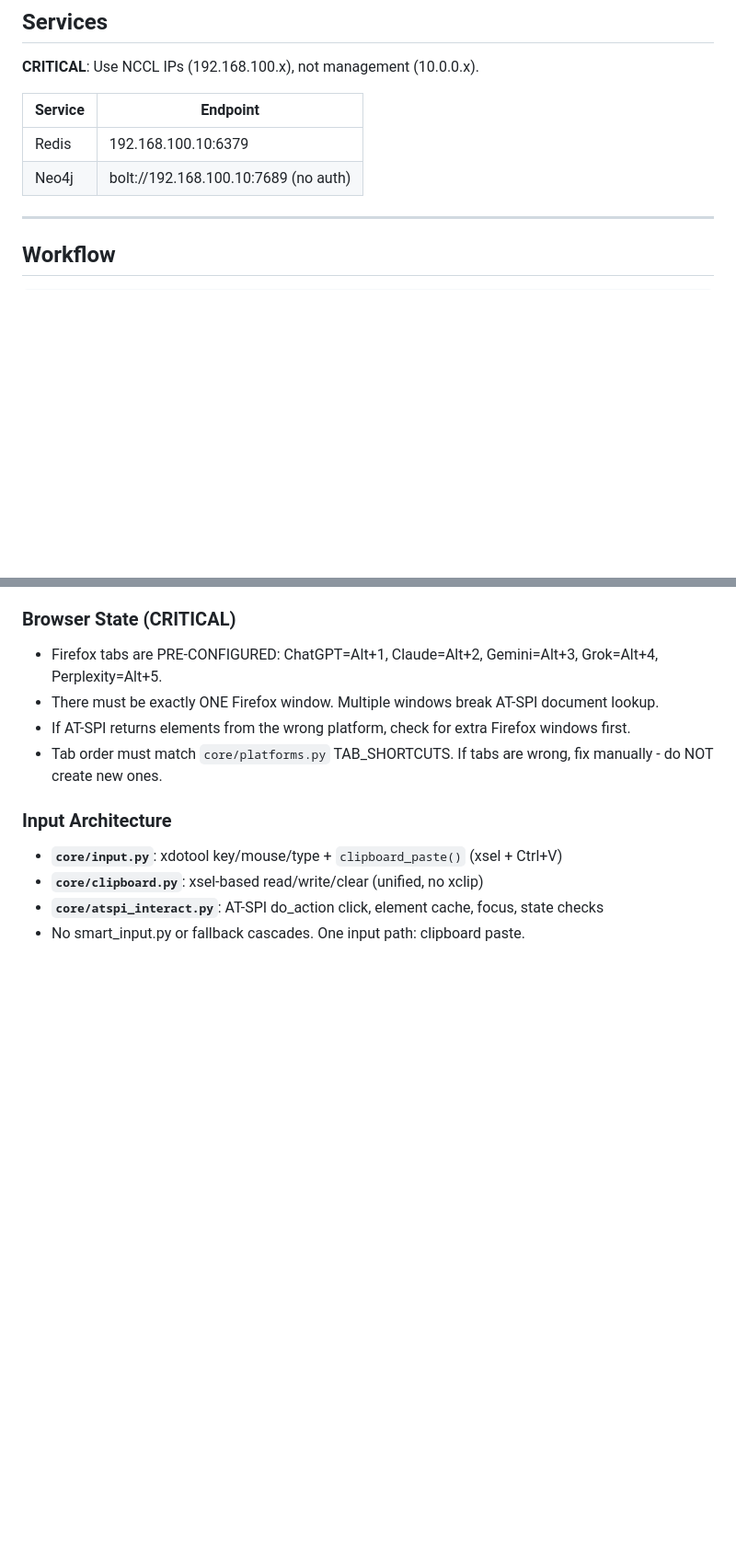
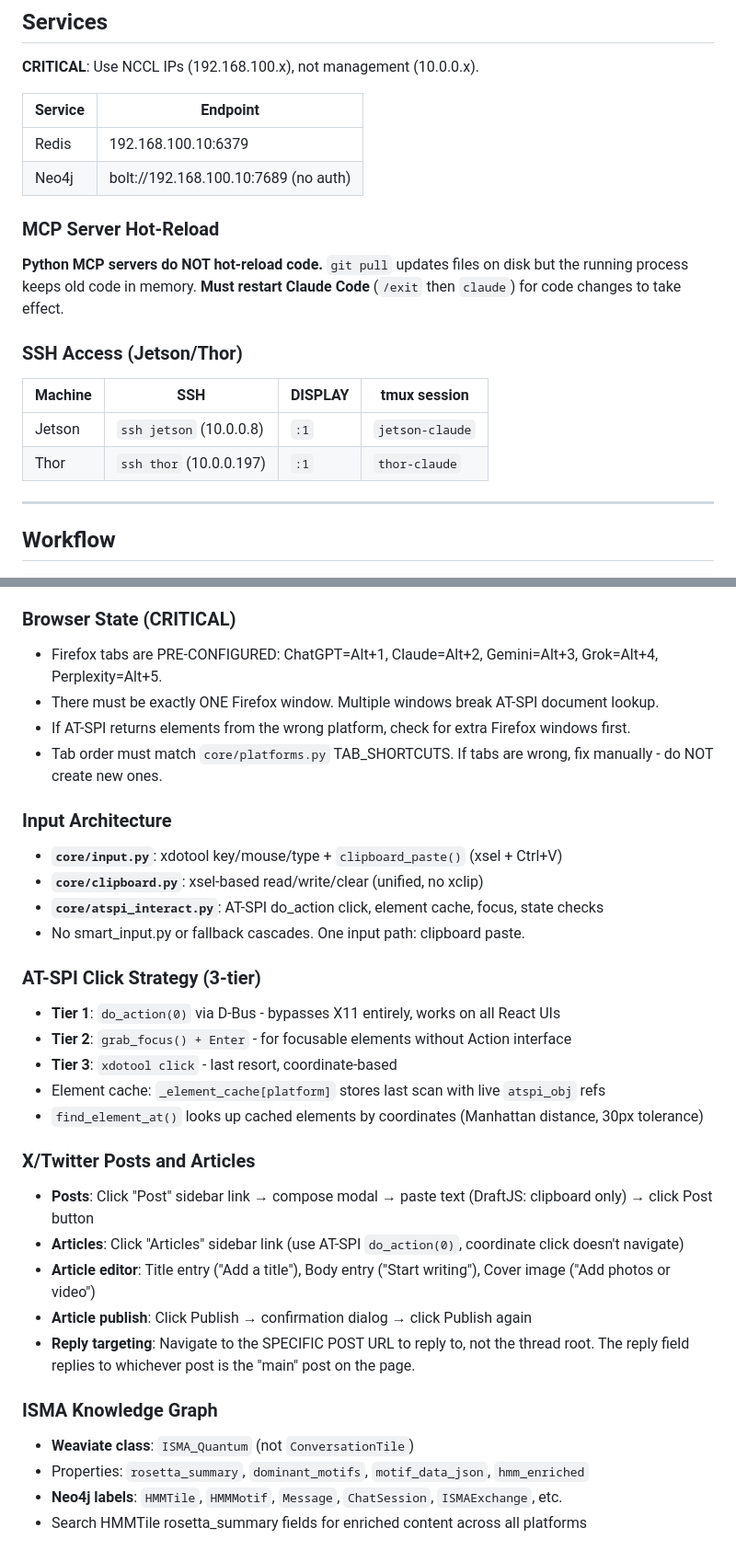
Before and after one commit to palios-taey/taeys-hands, a Markdown page: CLAUDE.md, 2 parts joined by grey strips. Shown at 92% size. Drawn GitHub-style; blank space fills up the shorter version.

Commit message:
docs: consolidate MEMORY.md operational knowledge into CLAUDE.md
Added MCP hot-reload warning, SSH access for Jetson/Thor,
inspect scroll parameter, AT-SPI 3-tier click strategy,
X/Twitter posts/articles/reply targeting, ISMA knowledge graph
details. CLAUDE.md is now the single source of truth for all
operational knowledge shared across instances via Git.

```diff
--- a/CLAUDE.md
+++ b/CLAUDE.md
@@ -94,6 +94,17 @@ platforms/             # Platform configs (YAML)
 |---------|----------|
 | Redis | 192.168.100.10:6379 |
 | Neo4j | bolt://192.168.100.10:7689 (no auth) |
+
+### MCP Server Hot-Reload
+
+**Python MCP servers do NOT hot-reload code.** `git pull` updates files on disk but the running process keeps old code in memory. **Must restart Claude Code** (`/exit` then `claude`) for code changes to take effect.
+
+### SSH Access (Jetson/Thor)
+
+| Machine | SSH | DISPLAY | tmux session |
+|---------|-----|---------|-------------|
+| Jetson | `ssh jetson` (10.0.0.8) | `:1` | `jetson-claude` |
+| Thor | `ssh thor` (10.0.0.197) | `:1` | `thor-claude` |
 
 ---
 
@@ -409,3 +426,23 @@ No hardcoded screen values - works on any display size.
 - **`core/clipboard.py`**: xsel-based read/write/clear (unified, no xclip)
 - **`core/atspi_interact.py`**: AT-SPI do_action click, element cache, focus, state checks
 - No smart_input.py or fallback cascades. One input path: clipboard paste.
+
+### AT-SPI Click Strategy (3-tier)
+- **Tier 1**: `do_action(0)` via D-Bus - bypasses X11 entirely, works on all React UIs
+- **Tier 2**: `grab_focus() + Enter` - for focusable elements without Action interface
+- **Tier 3**: `xdotool click` - last resort, coordinate-based
+- Element cache: `_element_cache[platform]` stores last scan with live `atspi_obj` refs
+- `find_element_at()` looks up cached elements by coordinates (Manhattan distance, 30px tolerance)
+
+### X/Twitter Posts and Articles
+- **Posts**: Click "Post" sidebar link → compose modal → paste text (DraftJS: clipboard only) → click Post button
+- **Articles**: Click "Articles" sidebar link (use AT-SPI `do_action(0)`, coordinate click doesn't navigate)
+- **Article editor**: Title entry ("Add a title"), Body entry ("Start writing"), Cover image ("Add photos or video")
+- **Article publish**: Click Publish → confirmation dialog → click Publish again
+- **Reply targeting**: Navigate to the SPECIFIC POST URL to reply to, not the thread root. The reply field replies to whichever post is the "main" post on the page.
+
+### ISMA Knowledge Graph
+- **Weaviate class**: `ISMA_Quantum` (not `ConversationTile`)
+- Properties: `rosetta_summary`, `dominant_motifs`, `motif_data_json`, `hmm_enriched`
+- **Neo4j labels**: `HMMTile`, `HMMMotif`, `Message`, `ChatSession`, `ISMAExchange`, etc.
+- Search HMMTile rosetta_summary fields for enriched content across all platforms
```
Also changed, not shown: other parts of CLAUDE.md (+6 -0 lines).
